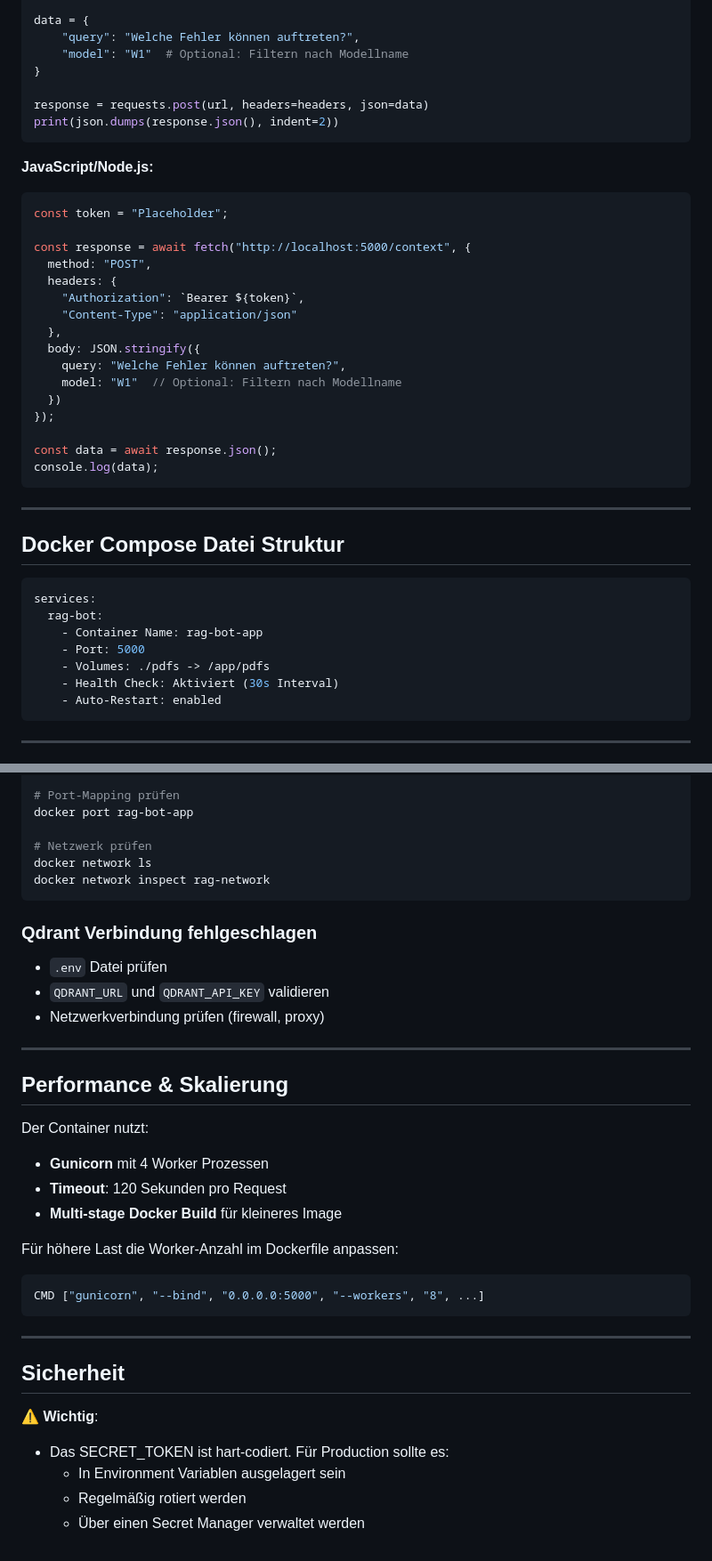
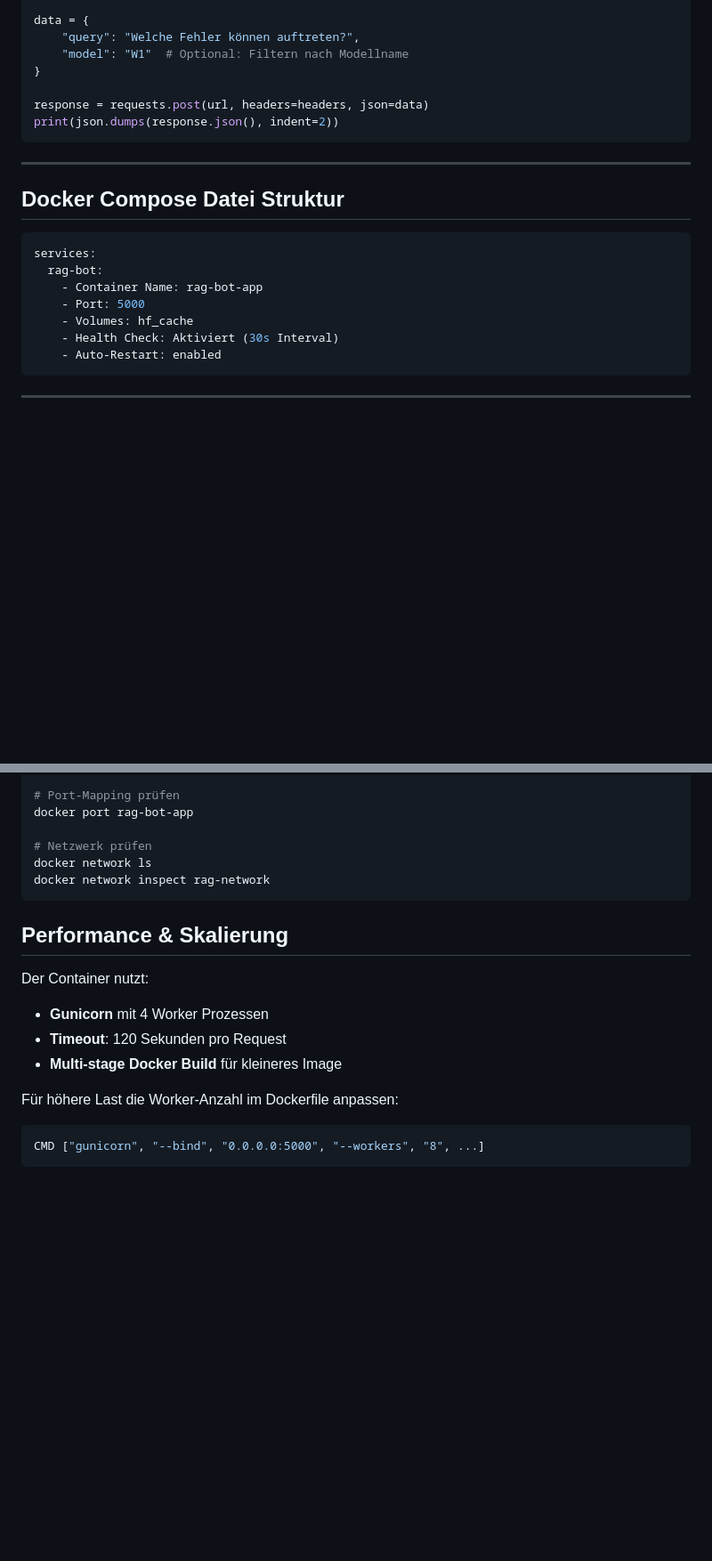
Before and after one commit to nepp205/field-service-rag-bot, a Markdown page: Context_Handler/README_DOCKER.md, 2 parts joined by grey strips. Shown at 89% size. Rendered like a GitHub page; blank space fills up the shorter version.

````diff
--- a/Context_Handler/README_DOCKER.md
+++ b/Context_Handler/README_DOCKER.md
@@ -117,26 +112,6 @@ response = requests.post(url, headers=headers, json=data)
 print(json.dumps(response.json(), indent=2))
 ```
 
-**JavaScript/Node.js:**
-```javascript
-const token = "Placeholder";
-
-const response = await fetch("http://localhost:5000/context", {
-  method: "POST",
-  headers: {
-    "Authorization": `Bearer ${token}`,
-    "Content-Type": "application/json"
-  },
-  body: JSON.stringify({
-    query: "Welche Fehler können auftreten?",
-    model: "W1"  // Optional: Filtern nach Modellname
-  })
-});
-
-const data = await response.json();
-console.log(data);
-```
-
 ---
 
 ## Docker Compose Datei Struktur
@@ -146,7 +121,7 @@ services:
   rag-bot:
     - Container Name: rag-bot-app
     - Port: 5000
-    - Volumes: ./pdfs -> /app/pdfs
+    - Volumes: hf_cache
     - Health Check: Aktiviert (30s Interval)
     - Auto-Restart: enabled
 ```
@@ -179,13 +154,6 @@ docker network ls
 docker network inspect rag-network
 ```
 
-### Qdrant Verbindung fehlgeschlagen
-- `.env` Datei prüfen
-- `QDRANT_URL` und `QDRANT_API_KEY` validieren
-- Netzwerkverbindung prüfen (firewall, proxy)
-
----
-
 ## Performance & Skalierung
 
 Der Container nutzt:
@@ -197,13 +165,3 @@ Für höhere Last die Worker-Anzahl im Dockerfile anpassen:
 ```dockerfile
 CMD ["gunicorn", "--bind", "0.0.0.0:5000", "--workers", "8", ...]
 ```
-
----
-
-## Sicherheit
-
-⚠️ **Wichtig**:
-- Das SECRET_TOKEN ist hart-codiert. Für Production sollte es:
-  - In Environment Variablen ausgelagert sein
-  - Regelmäßig rotiert werden
-  - Über einen Secret Manager verwaltet werden
````
Also changed, not shown: other parts of Context_Handler/README_DOCKER.md (+3 -8 lines).
